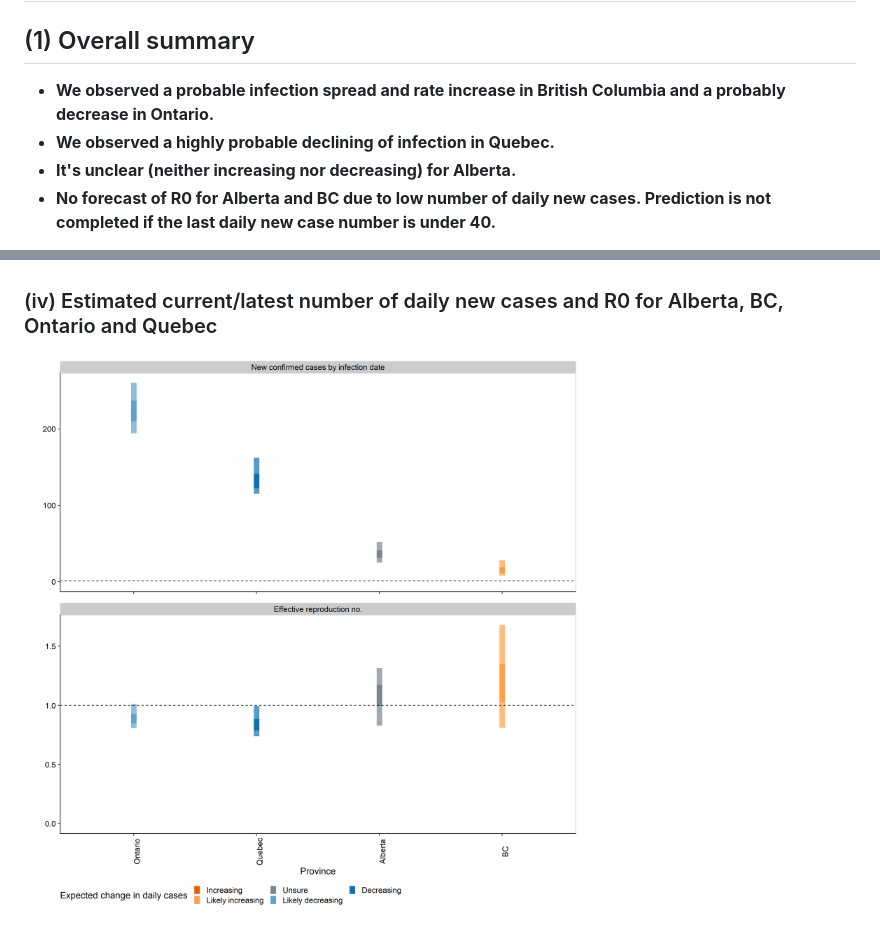
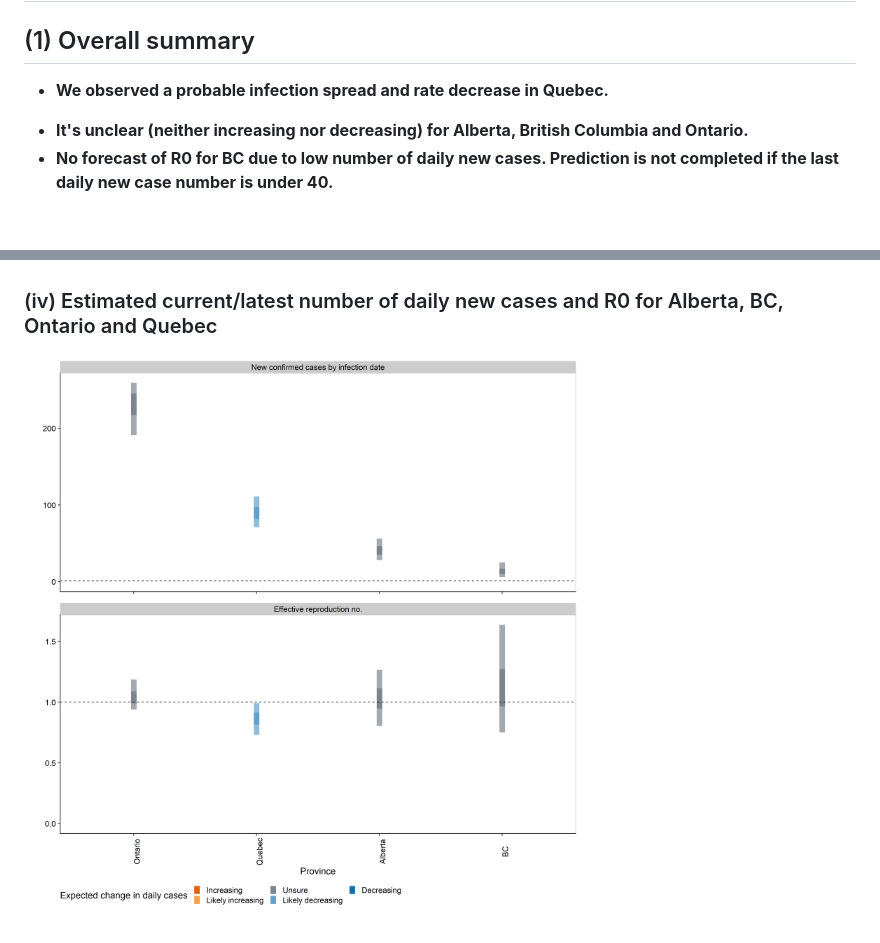
Before and after one commit to Kuan-Liu/Kuan-Liu.github.io, a Markdown page: prov.md, 2 parts joined by grey strips. Drawn GitHub-style; pictures changed too: docs/regional-summary/summary_plot.png; blank space fills up the shorter version.

```diff
--- a/prov.md
+++ b/prov.md
@@ -37,8 +37,8 @@ Last but not least, a 14-day forecast of R0 is conducted with the ensumble time
 
 ## (1) Overall summary
 
-* **We observed a probable infection spread and rate increase in British Columbia and a probably decrease in Ontario.**
-* **We observed a highly probable declining of infection in Quebec.**
-* **It's unclear (neither increasing nor decreasing) for Alberta.**
-* **No forecast of R0 for Alberta and BC due to low number of daily new cases. Prediction is not completed if the last daily new case number is under 40.**
+* **We observed a probable infection spread and rate decrease in Quebec.**
+<!-- * **We observed a highly probable declining of infection in Quebec.** -->
+* **It's unclear (neither increasing nor decreasing) for Alberta, British Columbia and Ontario.**
+* **No forecast of R0 for BC due to low number of daily new cases. Prediction is not completed if the last daily new case number is under 40.**
 
```
Also changed, not shown: other parts of prov.md (+7 -7 lines), docs/regional-summary/cases_plot.png, docs/regional-summary/high_cases_plot.png, docs/regional-summary/high_cases_rt_plot.png, docs/regional-summary/rt_plot.png, 7 other files.
